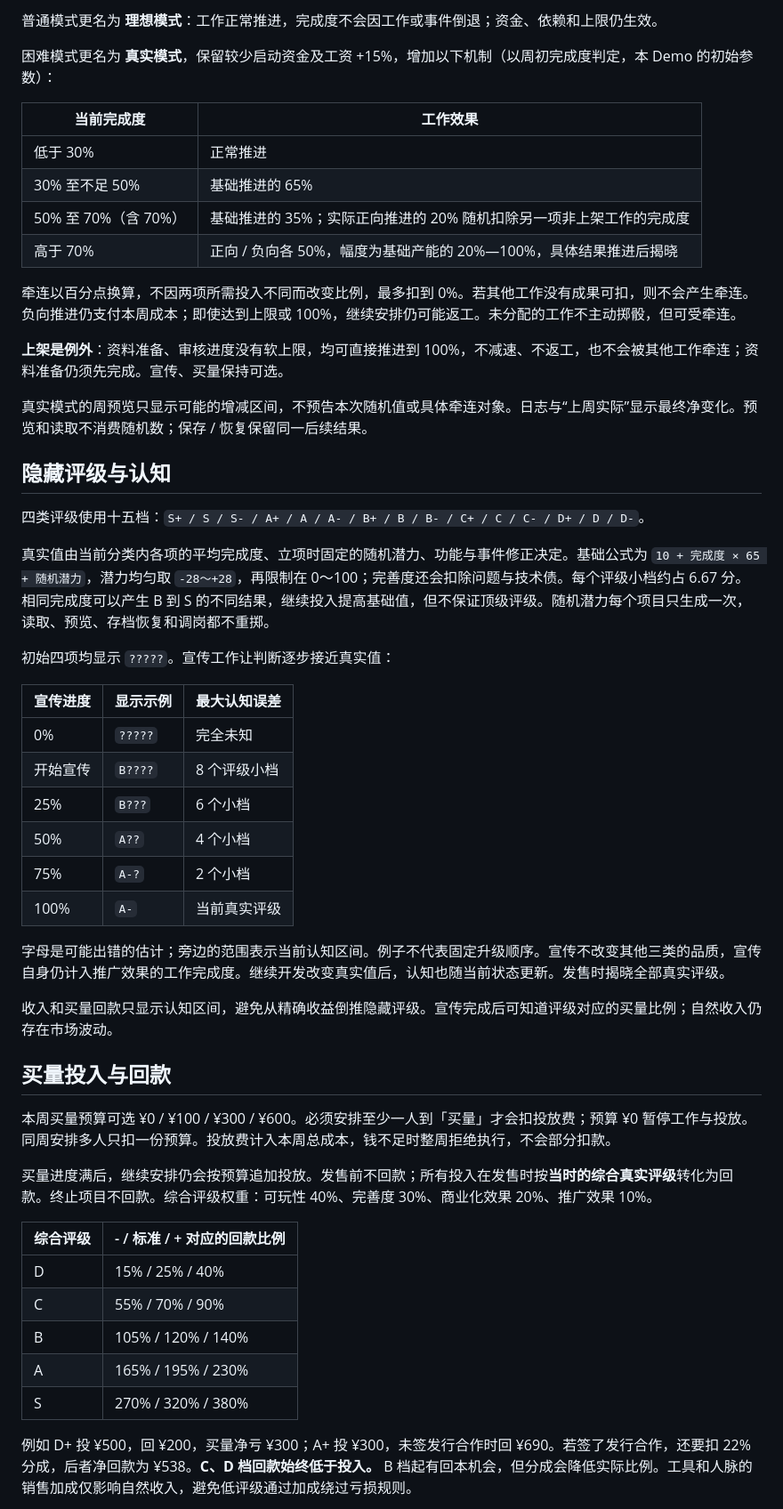
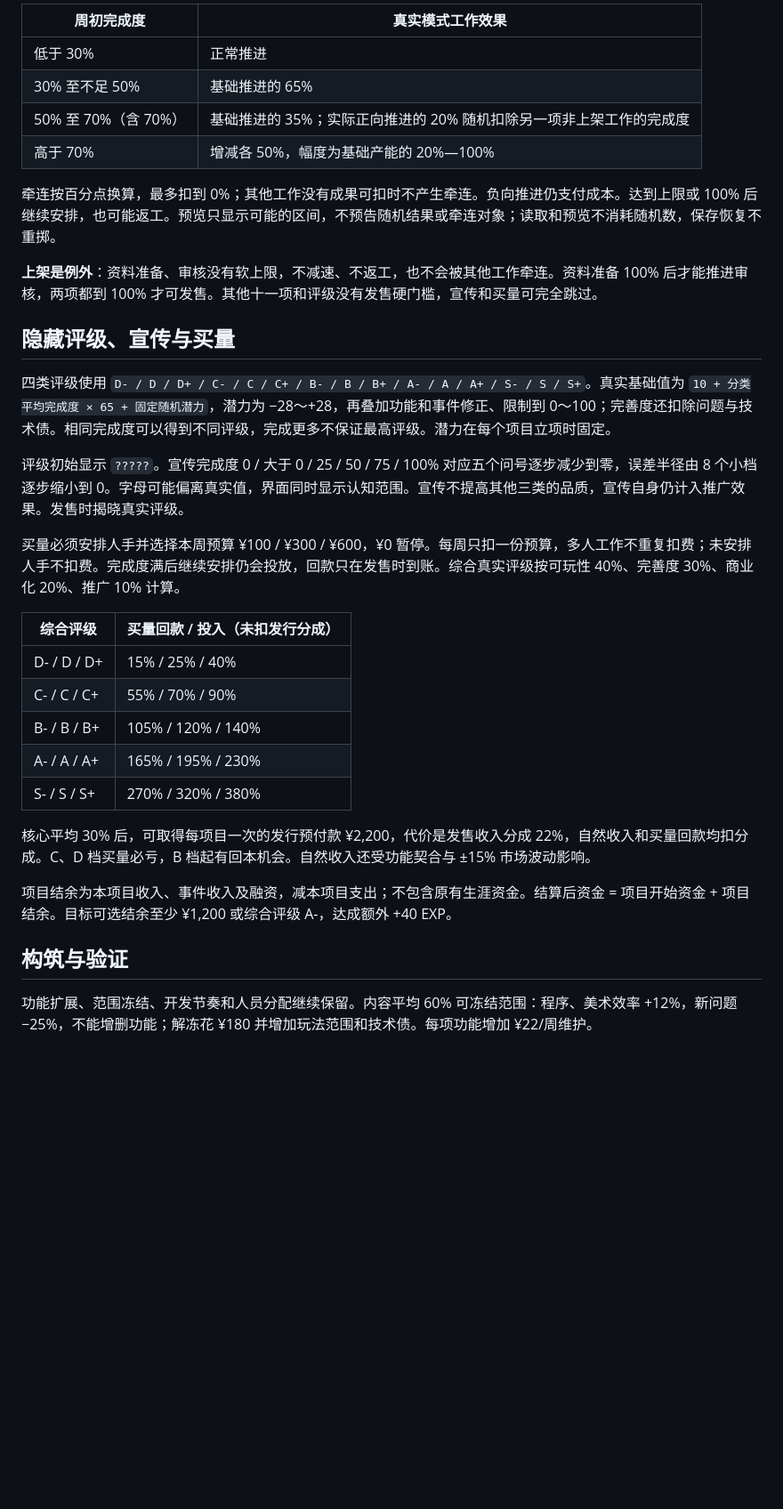
Before and after one commit to fuhao-dev/loop-studio-demo, a Markdown page: README.md, the part around one of its changes. Shown at 89% size. GitHub-like rendering; blank space fills up the shorter version.

```diff
--- a/README.md
+++ b/README.md
@@ -30,55 +43,36 @@
 
-普通模式更名为 **理想模式**：工作正常推进，完成度不会因工作或事件倒退；资金、依赖和上限仍生效。
-
-困难模式更名为 **真实模式**，保留较少启动资金及工资 +15%，增加以下机制（以周初完成度判定，本 Demo 的初始参数）：
-
-| 当前完成度 | 工作效果 |
+| 周初完成度 | 真实模式工作效果 |
 | --- | --- |
 | 低于 30% | 正常推进 |
 | 30% 至不足 50% | 基础推进的 65% |
 | 50% 至 70%（含 70%） | 基础推进的 35%；实际正向推进的 20% 随机扣除另一项非上架工作的完成度 |
-| 高于 70% | 正向 / 负向各 50%，幅度为基础产能的 20%—100%，具体结果推进后揭晓 |
+| 高于 70% | 增减各 50%，幅度为基础产能的 20%—100% |
 
-牵连以百分点换算，不因两项所需投入不同而改变比例，最多扣到 0%。若其他工作没有成果可扣，则不会产生牵连。负向推进仍支付本周成本；即使达到上限或 100%，继续安排仍可能返工。未分配的工作不主动掷骰，但可受牵连。
+牵连按百分点换算，最多扣到 0%；其他工作没有成果可扣时不产生牵连。负向推进仍支付成本。达到上限或 100% 后继续安排，也可能返工。预览只显示可能的区间，不预告随机结果或牵连对象；读取和预览不消耗随机数，保存恢复不重掷。
 
-**上架是例外**：资料准备、审核进度没有软上限，均可直接推进到 100%，不减速、不返工，也不会被其他工作牵连；资料准备仍须先完成。宣传、买量保持可选。
+**上架是例外**：资料准备、审核没有软上限，不减速、不返工，也不会被其他工作牵连。资料准备 100% 后才能推进审核，两项都到 100% 才可发售。其他十一项和评级没有发售硬门槛，宣传和买量可完全跳过。
 
-真实模式的周预览只显示可能的增减区间，不预告本次随机值或具体牵连对象。日志与“上周实际”显示最终净变化。预览和读取不消费随机数；保存 / 恢复保留同一后续结果。
+## 隐藏评级、宣传与买量
 
-## 隐藏评级与认知
+四类评级使用 `D- / D / D+ / C- / C / C+ / B- / B / B+ / A- / A / A+ / S- / S / S+`。真实基础值为 `10 + 分类平均完成度 × 65 + 固定随机潜力`，潜力为 −28～+28，再叠加功能和事件修正、限制到 0～100；完善度还扣除问题与技术债。相同完成度可以得到不同评级，完成更多不保证最高评级。潜力在每个项目立项时固定。
 
-四类评级使用十五档：`S+ / S / S- / A+ / A / A- / B+ / B / B- / C+ / C / C- / D+ / D / D-`。
+评级初始显示 `?????`。宣传完成度 0 / 大于 0 / 25 / 50 / 75 / 100% 对应五个问号逐步减少到零，误差半径由 8 个小档逐步缩小到 0。字母可能偏离真实值，界面同时显示认知范围。宣传不提高其他三类的品质，宣传自身仍计入推广效果。发售时揭晓真实评级。
 
-真实值由当前分类内各项的平均完成度、立项时固定的随机潜力、功能与事件修正决定。基础公式为 `10 + 完成度 × 65 + 随机潜力`，潜力均匀取 `-28～+28`，再限制在 0～100；完善度还会扣除问题与技术债。每个评级小档约占 6.67 分。相同完成度可以产生 B 到 S 的不同结果，继续投入提高基础值，但不保证顶级评级。随机潜力每个项目只生成一次，读取、预览、存档恢复和调岗都不重掷。
+买量必须安排人手并选择本周预算 ¥100 / ¥300 / ¥600，¥0 暂停。每周只扣一份预算，多人工作不重复扣费；未安排人手不扣费。完成度满后继续安排仍会投放，回款只在发售时到账。综合真实评级按可玩性 40%、完善度 30%、商业化 20%、推广 10% 计算。
 
-初始四项均显示 `?????`。宣传工作让判断逐步接近真实值：
+| 综合评级 | 买量回款 / 投入（未扣发行分成） |
+| --- | --- |
+| D- / D / D+ | 15% / 25% / 40% |
+| C- / C / C+ | 55% / 70% / 90% |
+| B- / B / B+ | 105% / 120% / 140% |
+| A- / A / A+ | 165% / 195% / 230% |
+| S- / S / S+ | 270% / 320% / 380% |
 
-| 宣传进度 | 显示示例 | 最大认知误差 |
-| --- | --- | --- |
-| 0% | `?????` | 完全未知 |
-| 开始宣传 | `B????` | 8 个评级小档 |
-| 25% | `B???` | 6 个小档 |
-| 50% | `A??` | 4 个小档 |
-| 75% | `A-?` | 2 个小档 |
-| 100% | `A-` | 当前真实评级 |
+核心平均 30% 后，可取得每项目一次的发行预付款 ¥2,200，代价是发售收入分成 22%，自然收入和买量回款均扣分成。C、D 档买量必亏，B 档起有回本机会。自然收入还受功能契合与 ±15% 市场波动影响。
 
-字母是可能出错的估计；旁边的范围表示当前认知区间。例子不代表固定升级顺序。宣传不改变其他三类的品质，宣传自身仍计入推广效果的工作完成度。继续开发改变真实值后，认知也随当前状态更新。发售时揭晓全部真实评级。
+项目结余为本项目收入、事件收入及融资，减本项目支出；不包含原有生涯资金。结算后资金 = 项目开始资金 + 项目结余。目标可选结余至少 ¥1,200 或综合评级 A-，达成额外 +40 EXP。
 
-收入和买量回款只显示认知区间，避免从精确收益倒推隐藏评级。宣传完成后可知道评级对应的买量比例；自然收入仍存在市场波动。
+## 构筑与验证
 
-## 买量投入与回款
+功能扩展、范围冻结、开发节奏和人员分配继续保留。内容平均 60% 可冻结范围：程序、美术效率 +12%，新问题 −25%，不能增删功能；解冻花 ¥180 并增加玩法范围和技术债。每项功能增加 ¥22/周维护。
 
-本周买量预算可选 ¥0 / ¥100 / ¥300 / ¥600。必须安排至少一人到「买量」才会扣投放费；预算 ¥0 暂停工作与投放。同周安排多人只扣一份预算。投放费计入本周总成本，钱不足时整周拒绝执行，不会部分扣款。
-
-买量进度满后，继续安排仍会按预算追加投放。发售前不回款；所有投入在发售时按**当时的综合真实评级**转化为回款。终止项目不回款。综合评级权重：可玩性 40%、完善度 30%、商业化效果 20%、推广效果 10%。
-
-| 综合评级 | - / 标准 / + 对应的回款比例 |
-| --- | --- |
-| D | 15% / 25% / 40% |
-| C | 55% / 70% / 90% |
-| B | 105% / 120% / 140% |
-| A | 165% / 195% / 230% |
-| S | 270% / 320% / 380% |
-
-例如 D+ 投 ¥500，回 ¥200，买量净亏 ¥300；A+ 投 ¥300，未签发行合作时回 ¥690。若签了发行合作，还要扣 22% 分成，后者净回款为 ¥538。**C、D 档回款始终低于投入。** B 档起有回本机会，但分成会降低实际比例。工具和人脉的销售加成仅影响自然收入，避免低评级通过加成绕过亏损规则。
-
```
Also changed, not shown: other parts of README.md (+30 -35 lines), docs/preview.jpg, 14 other files.
